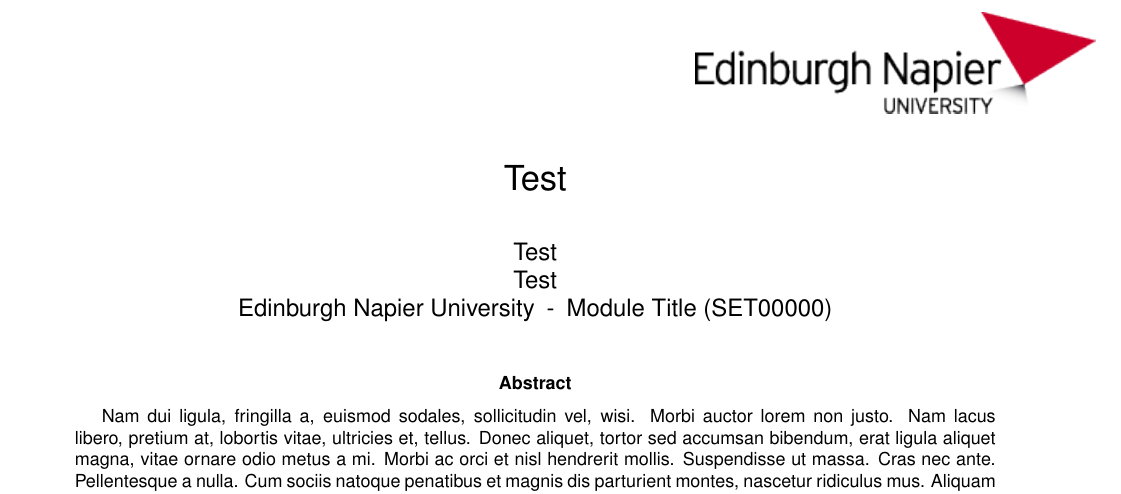
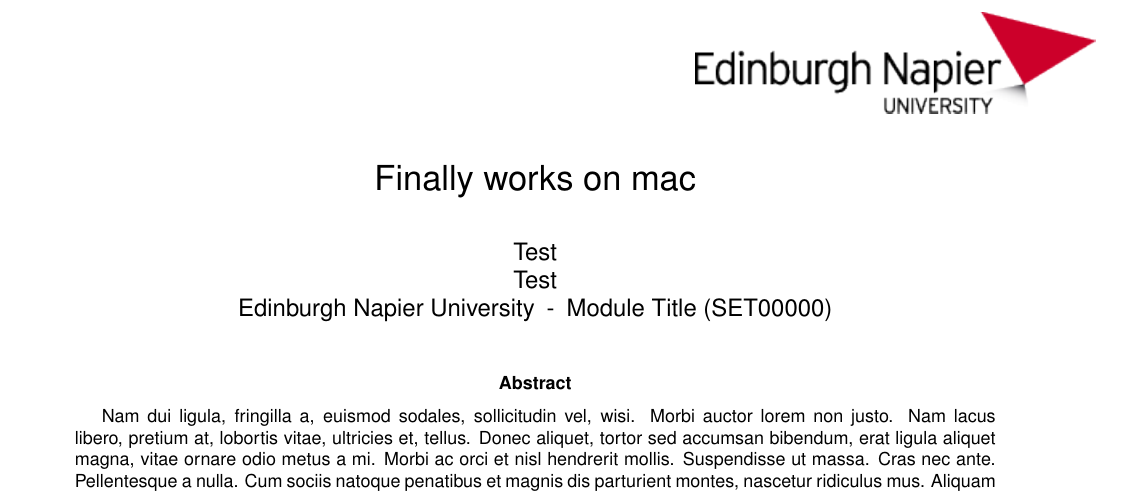
Before and after one commit to jonny-binns/Binns_Jonathan_webtech_coursework1, a LaTeX paper (Report/Report.tex): part of page 1 of 2, cut at the place of the change. Compiled offline with pdfLaTeX; a missing font is replaced by an installed copy or a similar font.

Commit message:
Updated latex, works on mac

```diff
--- a/Report/Report.tex
+++ b/Report/Report.tex
@@ -1,7 +1,7 @@
 % #######################################
 % ########### FILL THESE IN #############
 % #######################################
-\def\mytitle{Test}
+\def\mytitle{Finally works on mac}
 \def\mykeywords{Fill, These, In, So, google, can, find, your, report}
 \def\myauthor{Test}
 \def\contact{Test}
```
Also changed, not shown: Report/Report.pdf, 3 other files.
